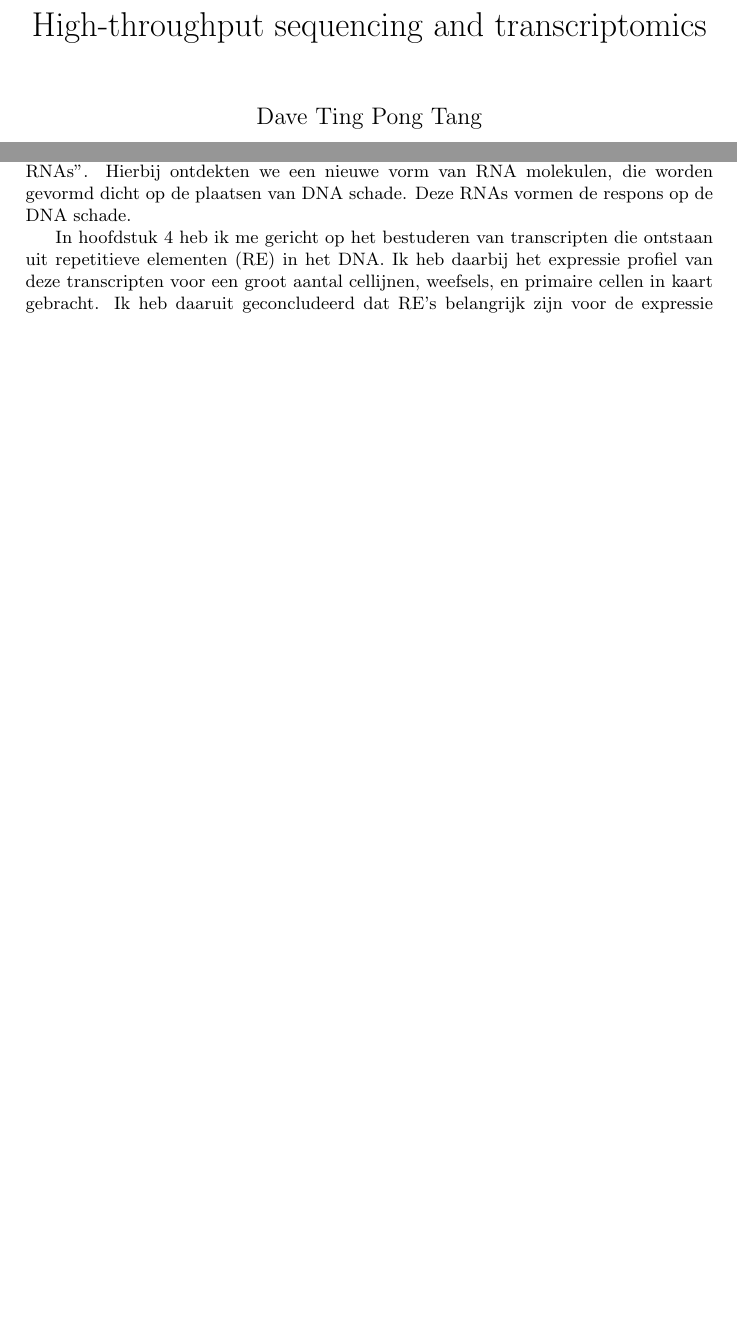
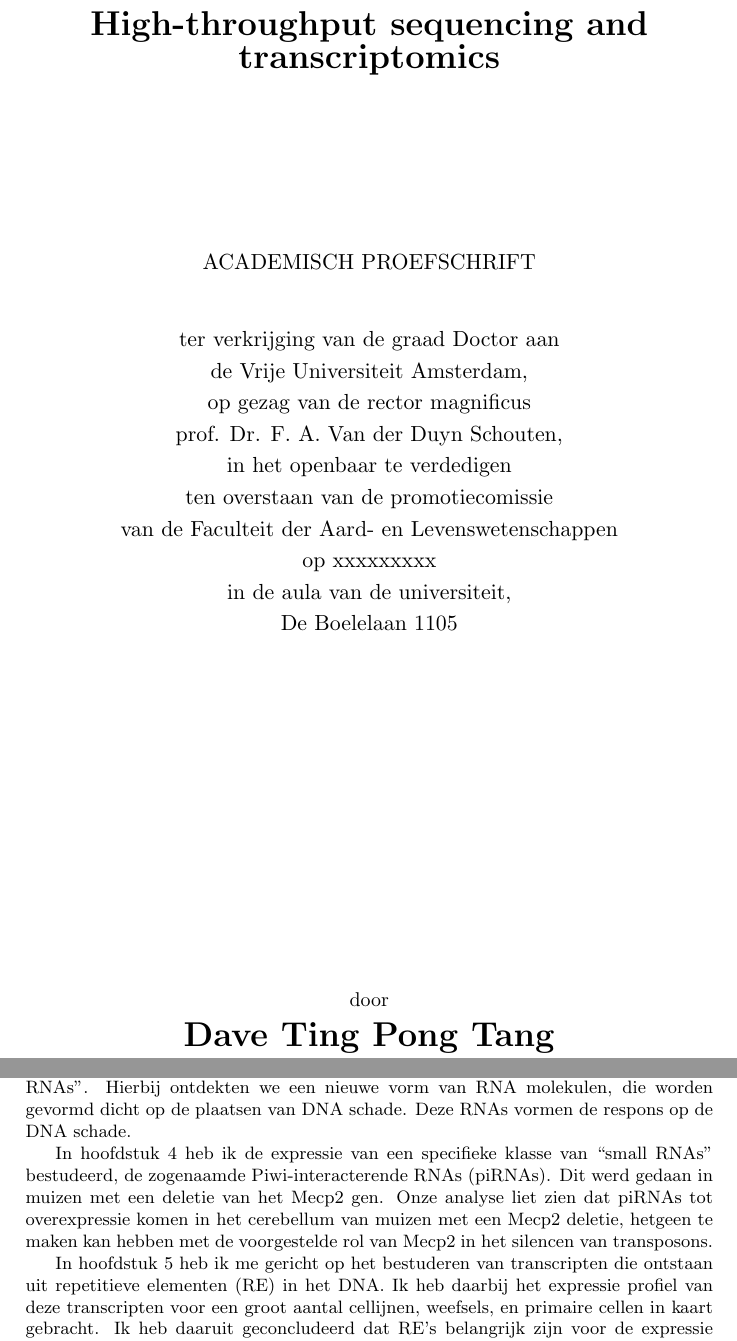
Before and after one commit to davetang/thesis, a LaTeX thesis (main.tex, which reads chapter/abstract_dutch.tex): two parts of pages 1 and 4 of 96 before the commit and two parts of pages 1 and 6 of 99 after it, joined at a grey line, cut so that both start at the same text, the shorter picture padded with empty space. Compiled offline with pdfLaTeX.

Commit message:
Formatting according to VU

```diff
--- a/chapter/abstract_dutch.tex
+++ b/chapter/abstract_dutch.tex
@@ -6,6 +6,8 @@
 
 In hoofdstuk 3 heb ik mij gericht op het analyseren van het transcriptoom van cellen met geinduceerde DNA schade gebruik makend van sequentie analyse van ``small RNAs". Hierbij ontdekten we een nieuwe vorm van RNA molekulen, die worden gevormd dicht op de plaatsen van DNA schade. Deze RNAs vormen de respons op de DNA schade.
 
-In hoofdstuk 4 heb ik me gericht op het bestuderen van transcripten die ontstaan uit repetitieve elementen (RE) in het DNA. Ik heb daarbij het expressie profiel van deze transcripten voor een groot aantal cellijnen, weefsels, en primaire cellen in kaart gebracht. Ik heb daaruit geconcludeerd dat RE's belangrijk zijn voor de expressie van de ``long non-coding RNAs" en ``enhancer RNAs", waarbij hun expressie tissue specifiek is.
+In hoofdstuk 4 heb ik de expressie van een specifieke klasse van ``small RNAs" bestudeerd, de zogenaamde Piwi-interacterende RNAs (piRNAs). Dit werd gedaan in muizen met een deletie van het Mecp2 gen. Onze analyse liet zien dat piRNAs tot overexpressie komen in het cerebellum van muizen met een Mecp2 deletie, hetgeen te maken kan hebben met de voorgestelde rol van Mecp2 in het silencen van transposons.
+
+In hoofdstuk 5 heb ik me gericht op het bestuderen van transcripten die ontstaan uit repetitieve elementen (RE) in het DNA. Ik heb daarbij het expressie profiel van deze transcripten voor een groot aantal cellijnen, weefsels, en primaire cellen in kaart gebracht. Ik heb daaruit geconcludeerd dat RE's belangrijk zijn voor de expressie van de ``long non-coding RNAs" en ``enhancer RNAs", waarbij hun expressie tissue specifiek is.
 
 In conclusie, high-throughput sequentie analyse heeft het veld van transcriptoom analyse wezenlijk veranderd door veel meer complexiteit van transcriptie aan te tonen dan daarvoor voor mogelijk werd gehouden. De lagen van complexiteit die we daarbij hebben ontdekt omvatten meerdere klassen van RNA's, ieder met een eigen regulatoire rol, random transcriptionele gebeurtenissen ook wel ``random noise" genoemd, en inzicht in de complexiteit van de technische artefacten. Het scheiden van technische variatie van het echte signaal vergt begrip van de verschillende technologieen, diepgaande data analyse, en de ontwikkeling van adequate bio-informatische methoden.
--- a/main.tex
+++ b/main.tex
@@ -4,6 +4,7 @@
 %\setlength{\parindent}{0pt}%
 
 \usepackage[utf8]{inputenc}
+\usepackage{tabto}
 
 %indent lists
 \usepackage{enumitem}
@@ -60,8 +63,29 @@
 
-\title{
-   {High-throughput sequencing and transcriptomics}
-}
+      \vspace{1.5cm}
 
-\author{Dave Ting Pong Tang}
-\date{\today}
-\maketitle
+      \fontsize{17}{1em}\selectfont \textbf{High-throughput sequencing and transcriptomics}
+
+      \vspace{3cm}
+
+      \fontsize{11}{1em}\selectfont
+ACADEMISCH PROEFSCHRIFT
+
+      \vspace{8mm}
+
+ter verkrijging van de graad Doctor aan \\
+de Vrije Universiteit Amsterdam, \\
+op gezag van de rector magnificus \\
+prof. Dr. F. A. Van der Duyn Schouten, \\
+in het openbaar te verdedigen \\
+ten overstaan van de promotiecomissie \\
+van de Faculteit der Aard- en Levenswetenschappen \\
+op xxxxxxxxx \\
+in de aula van de universiteit, \\
+De Boelelaan 1105 \\
+
+      \vfill
+
+      \normalsize
+      door \\
+
+      \fontsize{16}{2em}\selectfont \textbf{Dave Ting Pong Tang} \\
```
Also changed, not shown: chapter/declaration.tex (+38 -24 lines), main.tex (12 more changed lines).
